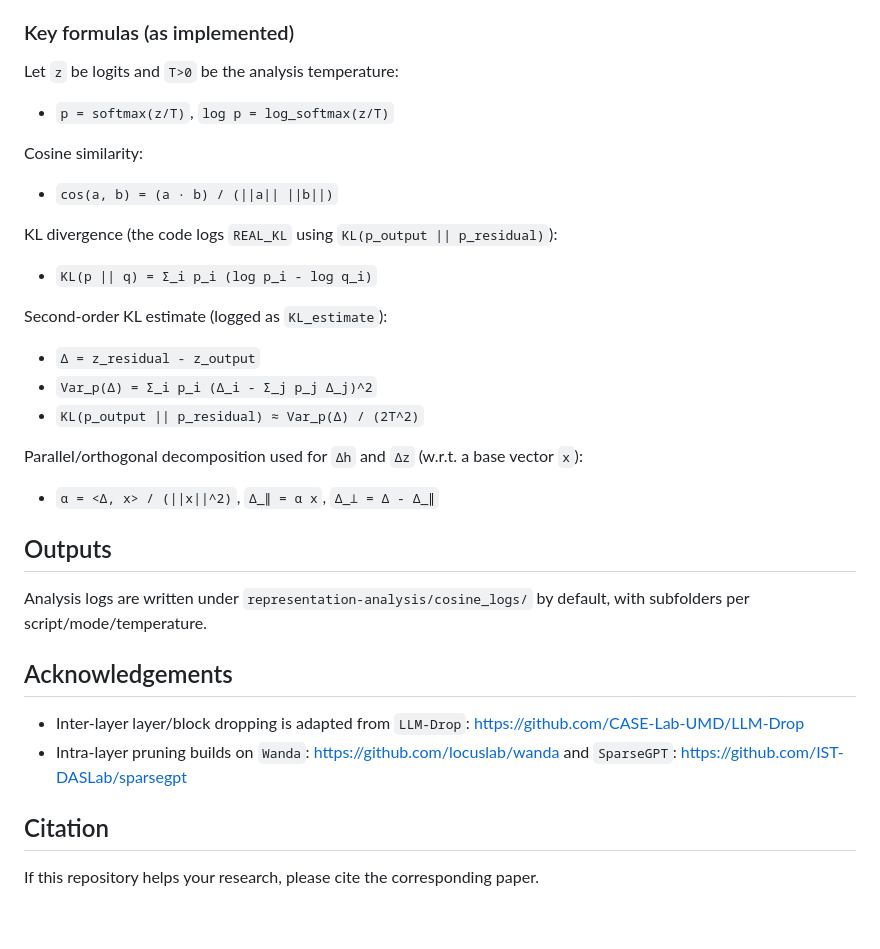
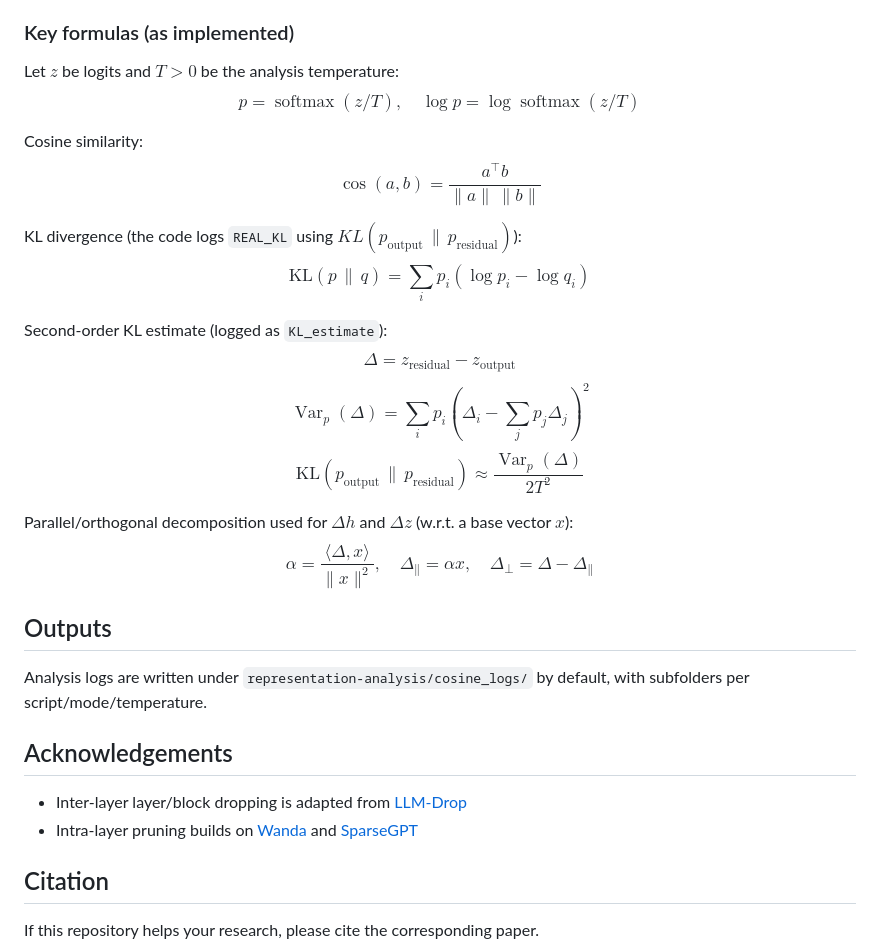
Before and after one commit to CASE-Lab-UMD/Pruning-on-Representations, a Markdown page: README.md, the part around the change. GitHub-like rendering; blank space fills up the shorter version.

```diff
--- a/README.md
+++ b/README.md
@@ -208,22 +208,38 @@ python compare_mcq_subspace_metrics.py \
 
 ### Key formulas (as implemented)
 
-Let `z` be logits and `T>0` be the analysis temperature:
-- `p = softmax(z/T)`, `log p = log_softmax(z/T)`
+Let $z$ be logits and $T>0$ be the analysis temperature:
+$$
+p = \operatorname{softmax}(z/T), \quad \log p = \log \operatorname{softmax}(z/T)
+$$
 
 Cosine similarity:
-- `cos(a, b) = (a · b) / (||a|| ||b||)`
+$$
+\cos(a, b) = \frac{a^\top b}{\lVert a\rVert \, \lVert b\rVert}
+$$
 
-KL divergence (the code logs `REAL_KL` using `KL(p_output || p_residual)`):
-- `KL(p || q) = Σ_i p_i (log p_i - log q_i)`
+KL divergence (the code logs `REAL_KL` using $KL(p_{\text{output}} \,\|\, p_{\text{residual}})$):
+$$
+\mathrm{KL}(p \,\|\, q) = \sum_i p_i \left(\log p_i - \log q_i\right)
+$$
 
 Second-order KL estimate (logged as `KL_estimate`):
-- `Δ = z_residual - z_output`
-- `Var_p(Δ) = Σ_i p_i (Δ_i - Σ_j p_j Δ_j)^2`
-- `KL(p_output || p_residual) ≈ Var_p(Δ) / (2T^2)`
+$$
+\Delta = z_{\text{residual}} - z_{\text{output}}
+$$
+$$
+\operatorname{Var}_p(\Delta) = \sum_i p_i \left(\Delta_i - \sum_j p_j \Delta_j\right)^2
+$$
+$$
+\mathrm{KL}(p_{\text{output}} \,\|\, p_{\text{residual}}) \approx \frac{\operatorname{Var}_p(\Delta)}{2T^2}
+$$
 
-Parallel/orthogonal decomposition used for `Δh` and `Δz` (w.r.t. a base vector `x`):
-- `α = <Δ, x> / (||x||^2)`, `Δ_∥ = α x`, `Δ_⊥ = Δ - Δ_∥`
+Parallel/orthogonal decomposition used for $\Delta h$ and $\Delta z$ (w.r.t. a base vector $x$):
+$$
+\alpha = \frac{\langle \Delta, x \rangle}{\lVert x\rVert^2}, \quad
+\Delta_{\parallel} = \alpha x, \quad
+\Delta_{\perp} = \Delta - \Delta_{\parallel}
+$$
 
 ## Outputs
 
@@ -231,8 +247,8 @@ Analysis logs are written under `representation-analysis/cosine_logs/` by defaul
 
 ## Acknowledgements
 
-- Inter-layer layer/block dropping is adapted from `LLM-Drop`: https://github.com/CASE-Lab-UMD/LLM-Drop
-- Intra-layer pruning builds on `Wanda`: https://github.com/locuslab/wanda and `SparseGPT`: https://github.com/IST-DASLab/sparsegpt
+- Inter-layer layer/block dropping is adapted from [LLM-Drop](https://github.com/CASE-Lab-UMD/LLM-Drop)
+- Intra-layer pruning builds on [Wanda](https://github.com/locuslab/wanda) and [SparseGPT](https://github.com/IST-DASLab/sparsegpt)
 
 ## Citation
 
```
